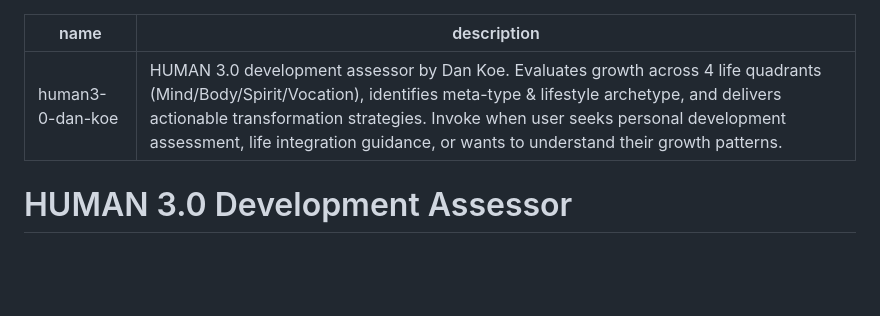
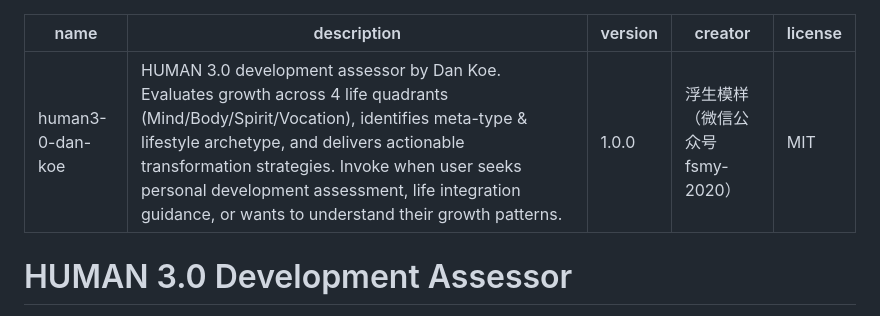
Before and after one commit to 333140/skills, a Markdown page: human3-0-dan-koe/SKILL.md, the part around the change. Drawn GitHub-style; blank space fills up the shorter version.

```diff
--- a/human3-0-dan-koe/SKILL.md
+++ b/human3-0-dan-koe/SKILL.md
@@ -1,6 +1,9 @@
 ---
 name: "human3-0-dan-koe"
 description: "HUMAN 3.0 development assessor by Dan Koe. Evaluates growth across 4 life quadrants (Mind/Body/Spirit/Vocation), identifies meta-type & lifestyle archetype, and delivers actionable transformation strategies. Invoke when user seeks personal development assessment, life integration guidance, or wants to understand their growth patterns."
+version: "1.0.0"
+creator: "浮生模样（微信公众号 fsmy-2020）"
+license: "MIT"
 ---
 
 # HUMAN 3.0 Development Assessor
```
